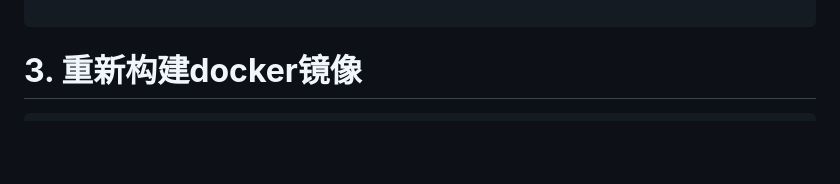
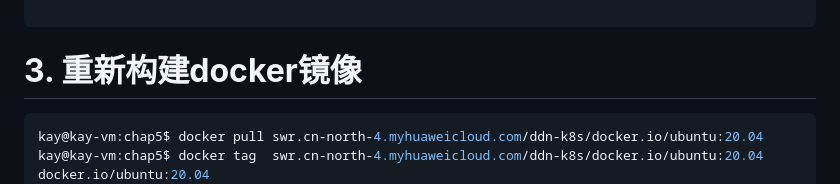
Before and after one commit to Ass-Sniper/book_cloud_naive_go, a Markdown page: 99-app-support-https.md, the part around the change. Rendered like a GitHub page; blank space fills up the shorter version.

````diff
--- a/99-app-support-https.md
+++ b/99-app-support-https.md
@@ -183,6 +183,8 @@ http {
 # **3. 重新构建docker镜像**
 
 ```shell
+kay@kay-vm:chap5$ docker pull swr.cn-north-4.myhuaweicloud.com/ddn-k8s/docker.io/ubuntu:20.04
+kay@kay-vm:chap5$ docker tag  swr.cn-north-4.myhuaweicloud.com/ddn-k8s/docker.io/ubuntu:20.04  docker.io/ubuntu:20.04
 kay@kay-vm:chap5$ sudo docker compose down && docker compose up -d --build
 Compose can now delegate builds to bake for better performance.
  To do so, set COMPOSE_BAKE=true.
````
